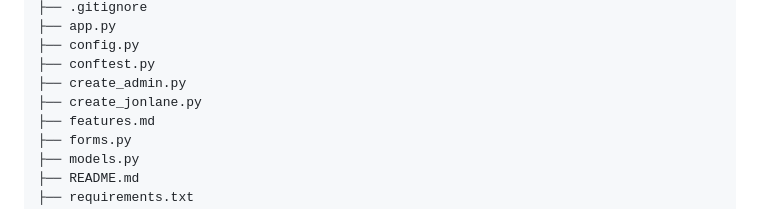
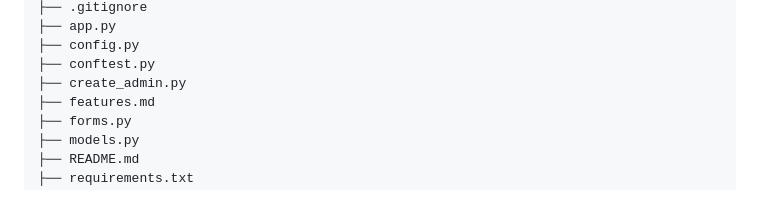
Before and after one commit to admiralorbiter/ProjectManager, a Markdown page: README.md, the part around the change. GitHub-like rendering.

```diff
--- a/README.md
+++ b/README.md
@@ -47,7 +47,6 @@ PROJECTMANAGER/
 ├── config.py
 ├── conftest.py
 ├── create_admin.py
-├── create_jonlane.py
 ├── features.md
 ├── forms.py
 ├── models.py
```
